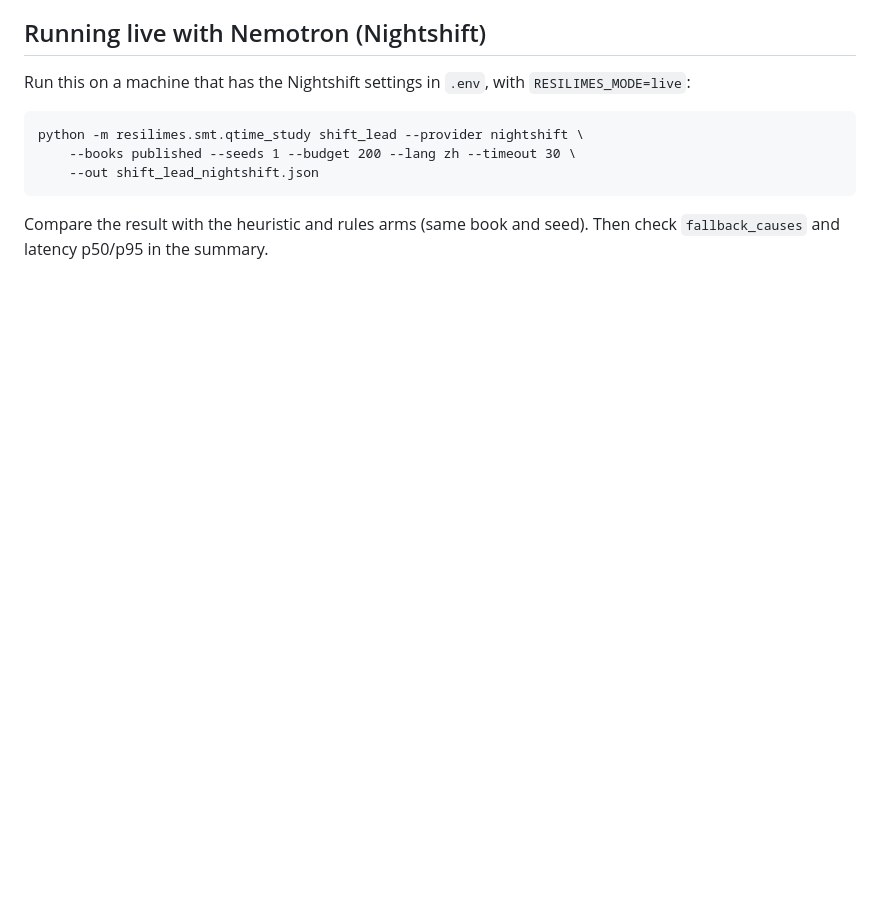
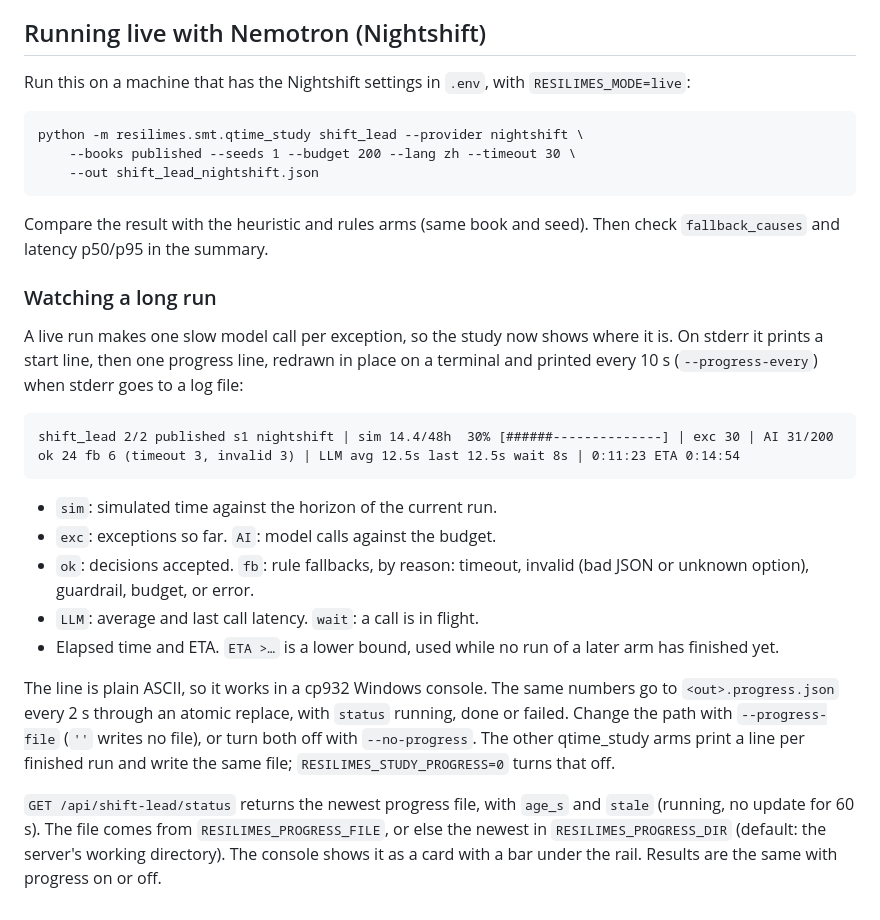
Before and after one commit to Toygaolingxiao/ResiliMES-AI, a Markdown page: docs/AI_SHIFT_LEAD.md, the part around the change. Drawn GitHub-style; blank space fills up the shorter version.

Commit message:
docs: how to watch a long shift lead run

````diff
--- a/docs/AI_SHIFT_LEAD.md
+++ b/docs/AI_SHIFT_LEAD.md
@@ -259,3 +259,35 @@ python -m resilimes.smt.qtime_study shift_lead --provider nightshift \
 
 Compare the result with the heuristic and rules arms (same book and seed).
 Then check `fallback_causes` and latency p50/p95 in the summary.
+
+### Watching a long run
+
+A live run makes one slow model call per exception, so the study now shows
+where it is. On stderr it prints a start line, then one progress line,
+redrawn in place on a terminal and printed every 10 s
+(`--progress-every`) when stderr goes to a log file:
+
+```
+shift_lead 2/2 published s1 nightshift | sim 14.4/48h  30% [######--------------] | exc 30 | AI 31/200 ok 24 fb 6 (timeout 3, invalid 3) | LLM avg 12.5s last 12.5s wait 8s | 0:11:23 ETA 0:14:54
+```
+
+- `sim`: simulated time against the horizon of the current run.
+- `exc`: exceptions so far. `AI`: model calls against the budget.
+- `ok`: decisions accepted. `fb`: rule fallbacks, by reason: timeout,
+  invalid (bad JSON or unknown option), guardrail, budget, or error.
+- `LLM`: average and last call latency. `wait`: a call is in flight.
+- Elapsed time and ETA. `ETA >…` is a lower bound, used while no run of a
+  later arm has finished yet.
+
+The line is plain ASCII, so it works in a cp932 Windows console. The same
+numbers go to `<out>.progress.json` every 2 s through an atomic replace, with
+`status` running, done or failed. Change the path with `--progress-file`
+(`''` writes no file), or turn both off with `--no-progress`. The other
+qtime_study arms print a line per finished run and write the same file;
+`RESILIMES_STUDY_PROGRESS=0` turns that off.
+
+`GET /api/shift-lead/status` returns the newest progress file, with `age_s`
+and `stale` (running, no update for 60 s). The file comes from
+`RESILIMES_PROGRESS_FILE`, or else the newest in `RESILIMES_PROGRESS_DIR`
+(default: the server's working directory). The console shows it as a card
+with a bar under the rail. Results are the same with progress on or off.
````
